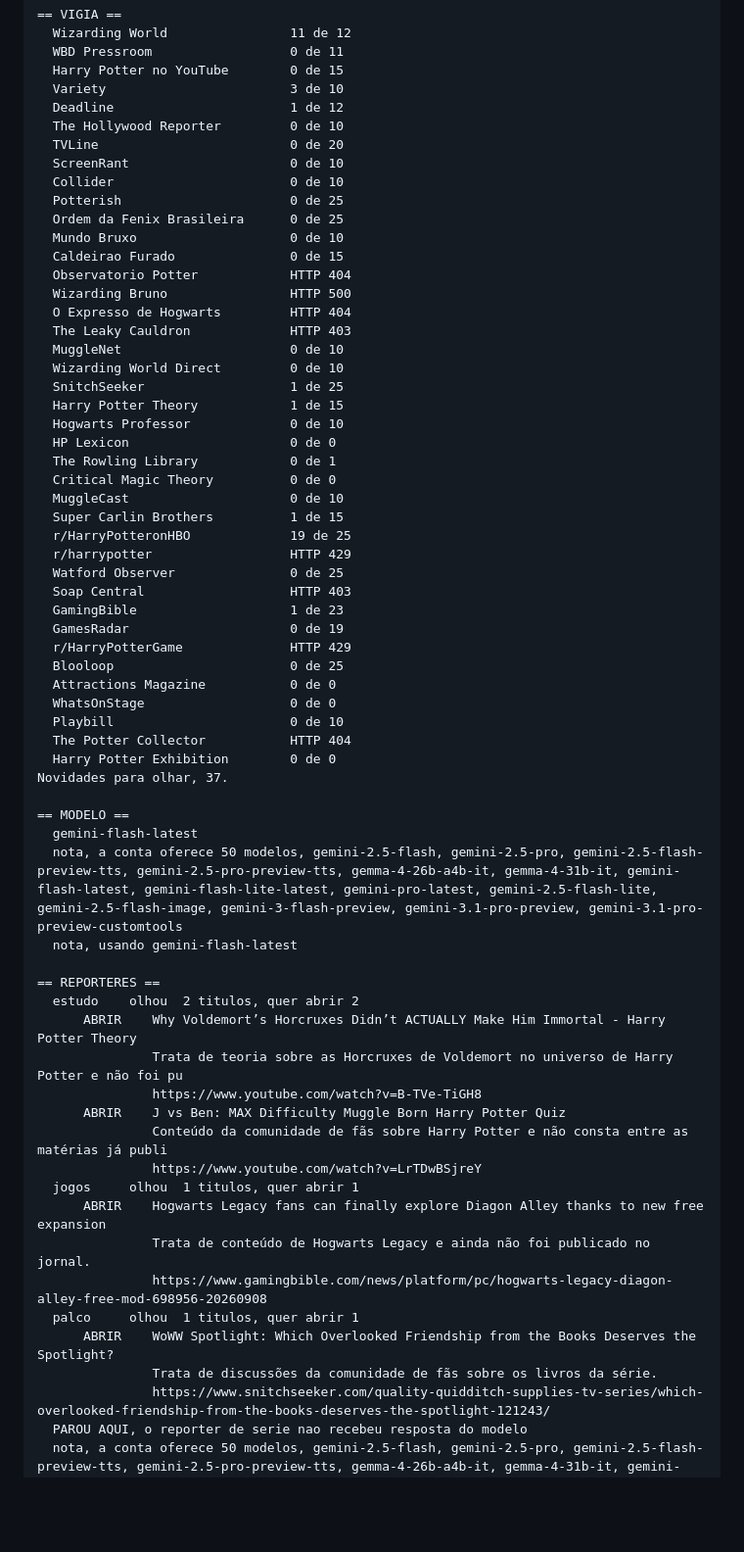
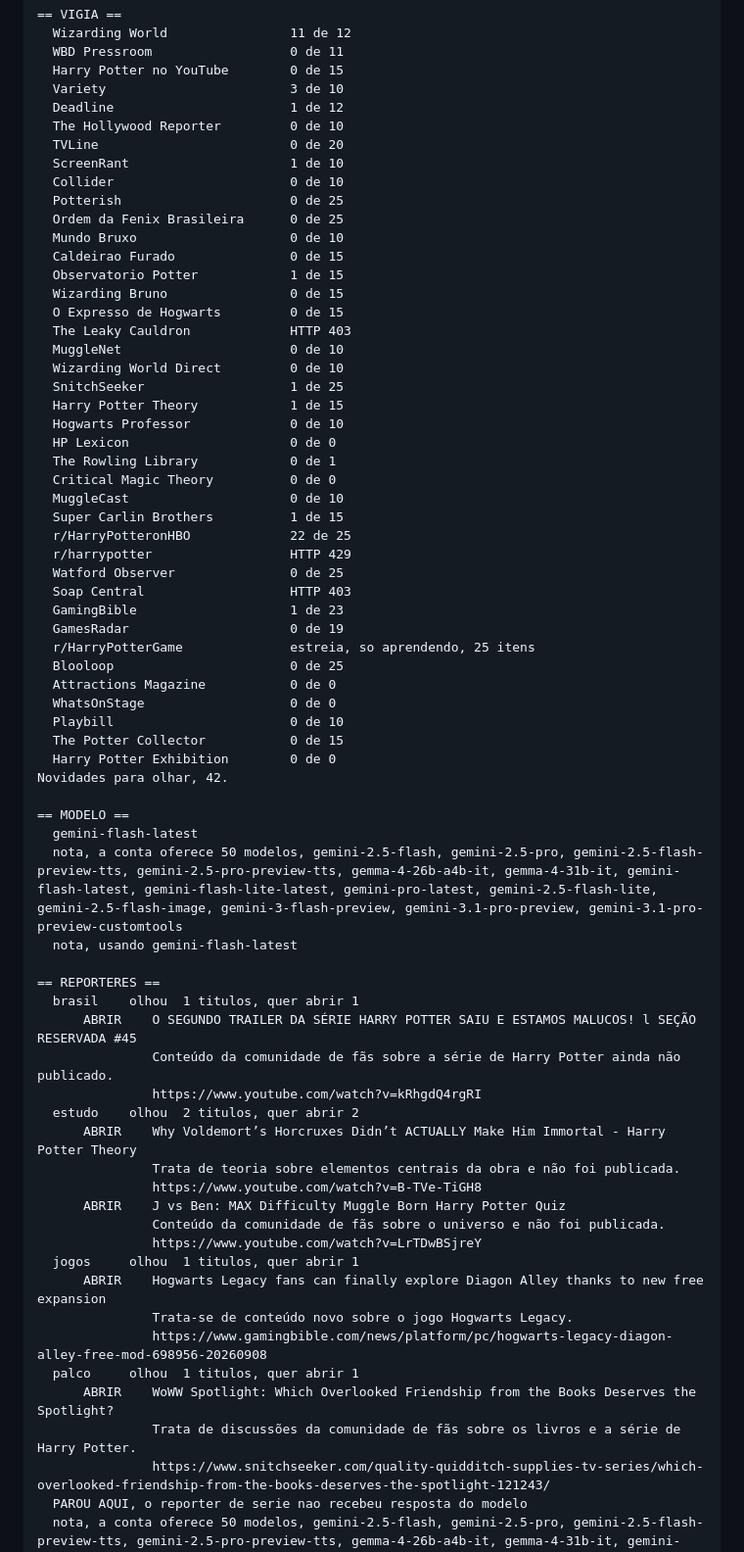
Before and after one commit to betstg/prophet-watch, a Markdown page: redacao/ultima-rodada.md, the part around one of its changes. Shown at 98% size. Rendered like a GitHub page; blank space fills up the shorter version.

Commit message:
Edicao de 13 de September de 2026

```diff
--- a/redacao/ultima-rodada.md
+++ b/redacao/ultima-rodada.md
@@ -17,15 +17,15 @@ Chave do modelo, presente.
   Deadline                       1 de 12
   The Hollywood Reporter         0 de 10
   TVLine                         0 de 20
-  ScreenRant                     0 de 10
+  ScreenRant                     1 de 10
   Collider                       0 de 10
   Potterish                      0 de 25
   Ordem da Fenix Brasileira      0 de 25
   Mundo Bruxo                    0 de 10
   Caldeirao Furado               0 de 15
-  Observatorio Potter            HTTP 404
-  Wizarding Bruno                HTTP 500
-  O Expresso de Hogwarts         HTTP 404
+  Observatorio Potter            1 de 15
+  Wizarding Bruno                0 de 15
+  O Expresso de Hogwarts         0 de 15
   The Leaky Cauldron             HTTP 403
   MuggleNet                      0 de 10
   Wizarding World Direct         0 de 10
@@ -37,20 +37,20 @@ Chave do modelo, presente.
   Critical Magic Theory          0 de 0
   MuggleCast                     0 de 10
   Super Carlin Brothers          1 de 15
-  r/HarryPotteronHBO             19 de 25
+  r/HarryPotteronHBO             22 de 25
   r/harrypotter                  HTTP 429
   Watford Observer               0 de 25
   Soap Central                   HTTP 403
   GamingBible                    1 de 23
   GamesRadar                     0 de 19
-  r/HarryPotterGame              HTTP 429
+  r/HarryPotterGame              estreia, so aprendendo, 25 itens
   Blooloop                       0 de 25
   Attractions Magazine           0 de 0
   WhatsOnStage                   0 de 0
   Playbill                       0 de 10
-  The Potter Collector           HTTP 404
+  The Potter Collector           0 de 15
   Harry Potter Exhibition        0 de 0
-Novidades para olhar, 37.
+Novidades para olhar, 42.
 
 == MODELO ==
   gemini-flash-latest
@@ -58,20 +58,24 @@ Novidades para olhar, 37.
   nota, usando gemini-flash-latest
 
 == REPORTERES ==
+  brasil    olhou  1 titulos, quer abrir 1
+      ABRIR    O SEGUNDO TRAILER DA SÉRIE HARRY POTTER SAIU E ESTAMOS MALUCOS! l SEÇÃO RESERVADA #45
+               Conteúdo da comunidade de fãs sobre a série de Harry Potter ainda não publicado.
+               https://www.youtube.com/watch?v=kRhgdQ4rgRI
   estudo    olhou  2 titulos, quer abrir 2
       ABRIR    Why Voldemort’s Horcruxes Didn’t ACTUALLY Make Him Immortal - Harry Potter Theory
-               Trata de teoria sobre as Horcruxes de Voldemort no universo de Harry Potter e não foi pu
+               Trata de teoria sobre elementos centrais da obra e não foi publicada.
                https://www.youtube.com/watch?v=B-TVe-TiGH8
       ABRIR    J vs Ben: MAX Difficulty Muggle Born Harry Potter Quiz
-               Conteúdo da comunidade de fãs sobre Harry Potter e não consta entre as matérias já publi
+               Conteúdo da comunidade de fãs sobre o universo e não foi publicada.
                https://www.youtube.com/watch?v=LrTDwBSjreY
   jogos     olhou  1 titulos, quer abrir 1
       ABRIR    Hogwarts Legacy fans can finally explore Diagon Alley thanks to new free expansion
-               Trata de conteúdo de Hogwarts Legacy e ainda não foi publicado no jornal.
+               Trata-se de conteúdo novo sobre o jogo Hogwarts Legacy.
                https://www.gamingbible.com/news/platform/pc/hogwarts-legacy-diagon-alley-free-mod-698956-20260908
   palco     olhou  1 titulos, quer abrir 1
       ABRIR    WoWW Spotlight: Which Overlooked Friendship from the Books Deserves the Spotlight?
-               Trata de discussões da comunidade de fãs sobre os livros da série.
+               Trata de discussões da comunidade de fãs sobre os livros e a série de Harry Potter.
                https://www.snitchseeker.com/quality-quidditch-supplies-tv-series/which-overlooked-friendship-from-the-books-deserves-the-spotlight-121243/
   PAROU AQUI, o reporter de serie nao recebeu resposta do modelo
   nota, a conta oferece 50 modelos, gemini-2.5-flash, gemini-2.5-pro, gemini-2.5-flash-preview-tts, gemini-2.5-pro-preview-tts, gemma-4-26b-a4b-it, gemma-4-31b-it, gemini-flash-latest, gemini-flash-lite-latest, gemini-pro-latest, gemini-2.5-flash-lite, gemini-2.5-flash-image, gemini-3-flash-preview, gemini-3.1-pro-preview, gemini-3.1-pro-preview-customtools
```
Also changed, not shown: other parts of redacao/ultima-rodada.md (+1 -1 lines).
